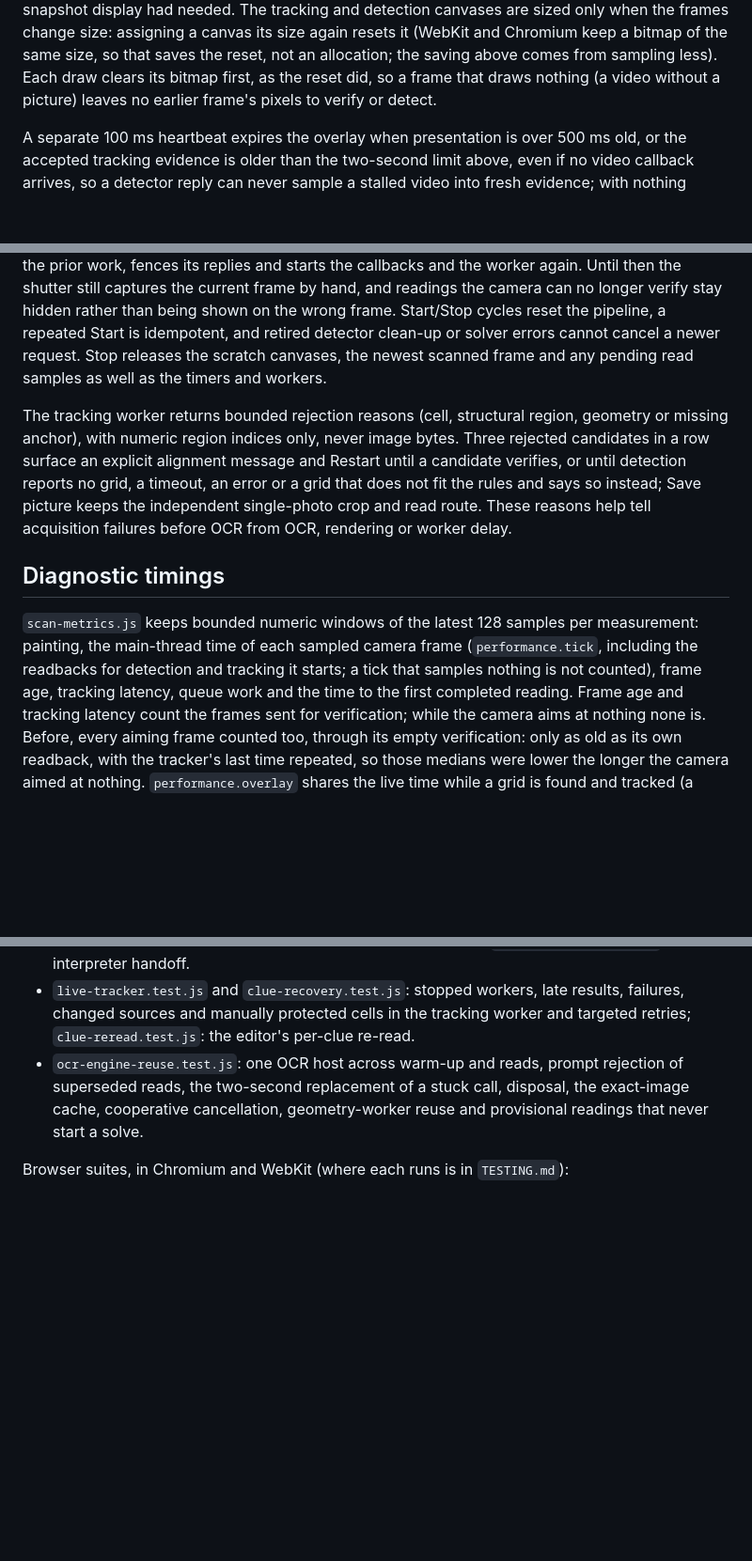
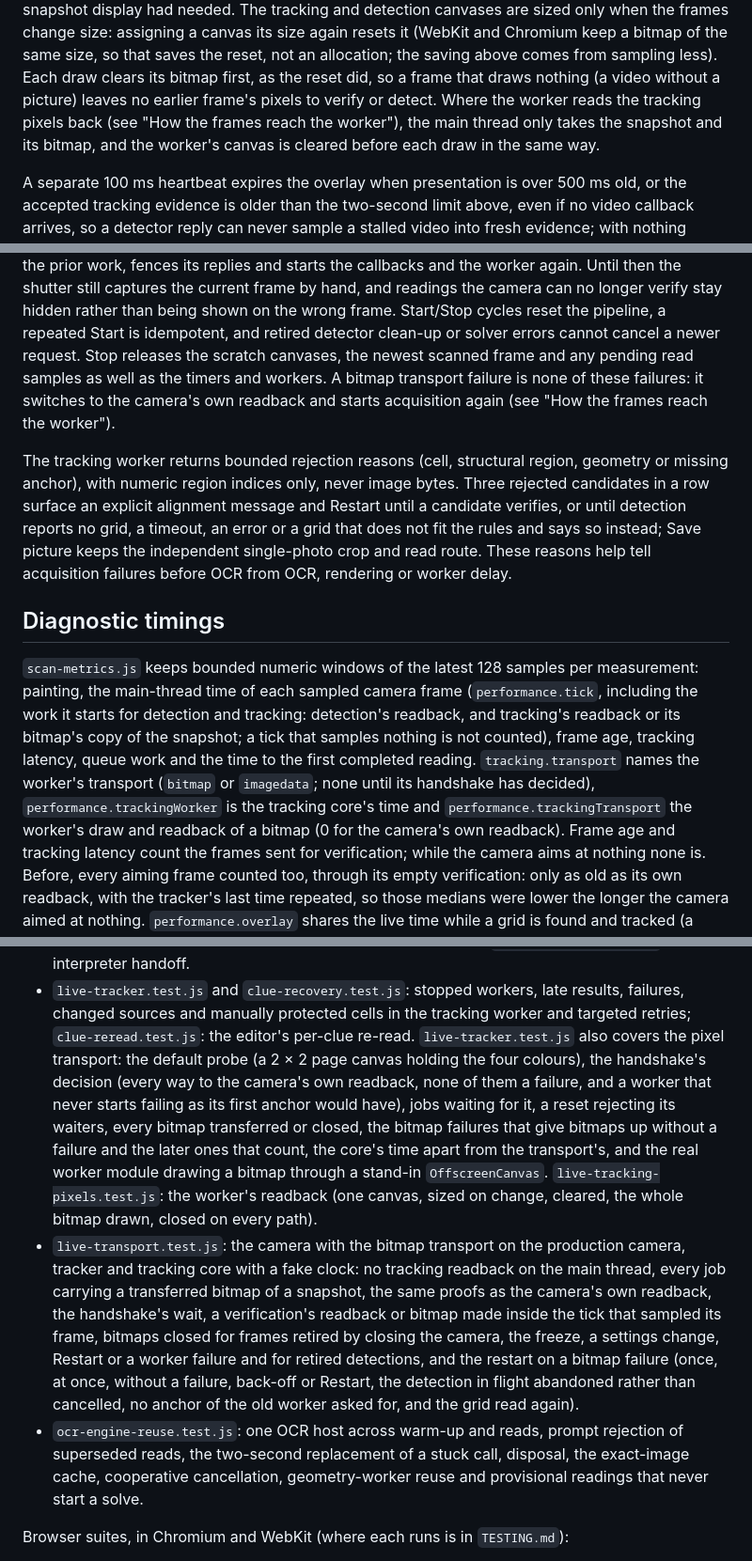
Before and after one commit to senegrom/GridPuzzle, a Markdown page: web/LIVE_CAMERA.md, 3 parts joined by grey strips. Shown at 94% size. GitHub-like rendering; blank space fills up the shorter version.

```diff
--- a/web/LIVE_CAMERA.md
+++ b/web/LIVE_CAMERA.md
@@ -461,6 +502,9 @@ Chromium keep a bitmap of the same size, so that saves the reset, not an
 allocation; the saving above comes from sampling less). Each draw clears its
 bitmap first, as the reset did, so a frame that draws nothing (a video
 without a picture) leaves no earlier frame's pixels to verify or detect.
+Where the worker reads the tracking pixels back (see "How the frames reach the
+worker"), the main thread only takes the snapshot and its bitmap, and the
+worker's canvas is cleared before each draw in the same way.
 
 A separate 100 ms heartbeat expires the overlay when presentation is over
 500 ms old, or the accepted tracking evidence is older than the two-second
@@ -634,7 +678,9 @@ hand, and readings the camera can no longer verify stay hidden rather than being
 shown on the wrong frame. Start/Stop cycles reset the pipeline, a repeated Start
 is idempotent, and retired detector clean-up or solver errors cannot cancel a
 newer request. Stop releases the scratch canvases, the newest scanned frame
-and any pending read samples as well as the timers and workers.
+and any pending read samples as well as the timers and workers. A bitmap
+transport failure is none of these failures: it switches to the camera's own
+readback and starts acquisition again (see "How the frames reach the worker").
 
 The tracking worker returns bounded rejection reasons (cell, structural region,
 geometry or missing anchor), with numeric region indices only, never image
@@ -649,9 +695,14 @@ delay.
 
 `scan-metrics.js` keeps bounded numeric windows of the latest 128 samples per
 measurement: painting, the main-thread time of each sampled camera frame
-(`performance.tick`, including the readbacks for detection and tracking it
-starts; a tick that samples nothing is not counted), frame age, tracking
-latency, queue work and the time to the first completed reading. Frame age
+(`performance.tick`, including the work it starts for detection and tracking:
+detection's readback, and tracking's readback or its bitmap's copy of the
+snapshot; a tick that samples nothing is not counted), frame age, tracking
+latency, queue work and the time to the first completed reading.
+`tracking.transport` names the worker's transport (`bitmap` or `imagedata`;
+none until its handshake has decided), `performance.trackingWorker` is the
+tracking core's time and `performance.trackingTransport` the worker's draw and
+readback of a bitmap (0 for the camera's own readback). Frame age
 and tracking latency count the frames sent for verification; while the camera
 aims at nothing none is. Before, every aiming frame counted too, through its
 empty verification: only as old as its own readback, with the tracker's last
@@ -842,7 +893,27 @@ Unit tests (`node --test web/tests/*.test.js`):
 - `live-tracker.test.js` and `clue-recovery.test.js`: stopped workers, late
   results, failures, changed sources and manually protected cells in the
   tracking worker and targeted retries; `clue-reread.test.js`: the editor's
-  per-clue re-read.
+  per-clue re-read. `live-tracker.test.js` also covers the pixel transport:
+  the default probe (a 2 × 2 page canvas holding the four colours), the
+  handshake's decision (every way to the camera's own readback, none of them a
+  failure, and a worker that never starts failing as its first anchor would
+  have), jobs waiting for it, a reset rejecting its waiters, every bitmap
+  transferred or closed, the bitmap failures that give bitmaps up without a
+  failure and the later ones that count, the core's time apart from the
+  transport's, and the real worker module drawing a bitmap through a stand-in
+  `OffscreenCanvas`. `live-tracking-pixels.test.js`: the worker's readback (one
+  canvas, sized on change, cleared, the whole bitmap drawn, closed on every
+  path).
+- `live-transport.test.js`: the camera with the bitmap transport on the
+  production camera, tracker and tracking core with a fake clock: no tracking
+  readback on the main thread, every job carrying a transferred bitmap of a
+  snapshot, the same proofs as the camera's own readback, the handshake's wait,
+  a verification's readback or bitmap made inside the tick that sampled its
+  frame, bitmaps closed for frames retired by closing the camera, the freeze, a
+  settings change, Restart or a worker failure and for retired detections, and
+  the restart on a bitmap failure (once, at once, without a failure, back-off
+  or Restart, the detection in flight abandoned rather than cancelled, no
+  anchor of the old worker asked for, and the grid read again).
 - `ocr-engine-reuse.test.js`: one OCR host across warm-up and reads, prompt
   rejection of superseded reads, the two-second replacement of a stuck call,
   disposal, the exact-image cache, cooperative cancellation, geometry-worker
```
Also changed, not shown: other parts of web/LIVE_CAMERA.md (+47 -3 lines), web/TESTING.md (+3 -3 lines).
